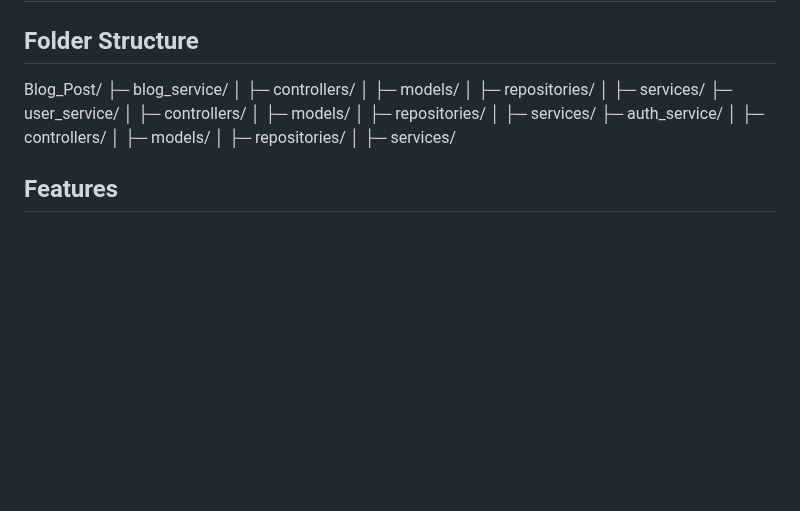
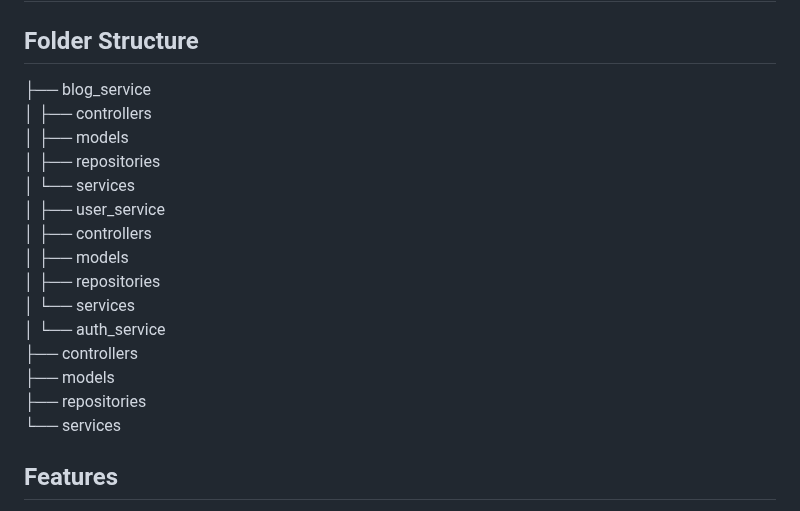
Before and after one commit to Simret101/Blog_Post_Management_System, a Markdown page: README.md, the part around the change. GitHub-like rendering; blank space fills up the shorter version.

```diff
--- a/README.md
+++ b/README.md
@@ -10,22 +10,23 @@ Blog_Post_Management_System/
 ## Folder Structure
 
 
-Blog_Post/
-├─ blog_service/
-│  ├─ controllers/
-│  ├─  models/
-│  ├─ repositories/
-│  ├─ services/
-├─ user_service/
-│  ├─ controllers/
-│  ├─ models/
-│  ├─ repositories/
-│  ├─ services/
-├─ auth_service/
-│  ├─ controllers/
-│  ├─ models/
-│  ├─ repositories/
-│  ├─ services/
+├── blog_service
+│   ├── controllers
+│   ├── models
+│   ├── repositories
+│   └── services
+│
+├── user_service
+│   ├── controllers
+│   ├── models
+│   ├── repositories
+│   └── services
+│
+└── auth_service
+    ├── controllers
+    ├── models
+    ├── repositories
+    └── services
 
 
 ## Features
```
